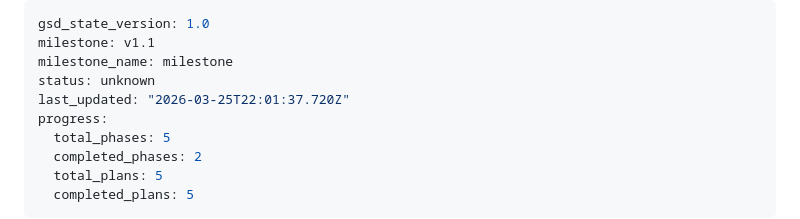
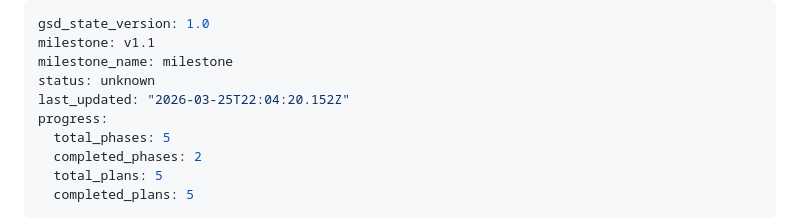
Before and after one commit to achumiakivito230-cmd/Spending-Tracker, a Markdown page: .planning/STATE.md, the part around the change. Drawn GitHub-style.

```diff
--- a/.planning/STATE.md
+++ b/.planning/STATE.md
@@ -3,7 +3,7 @@ gsd_state_version: 1.0
 milestone: v1.1
 milestone_name: milestone
 status: unknown
-last_updated: "2026-03-25T22:01:37.720Z"
+last_updated: "2026-03-25T22:04:20.152Z"
 progress:
   total_phases: 5
   completed_phases: 2
```
Also changed, not shown: 1 other file.
